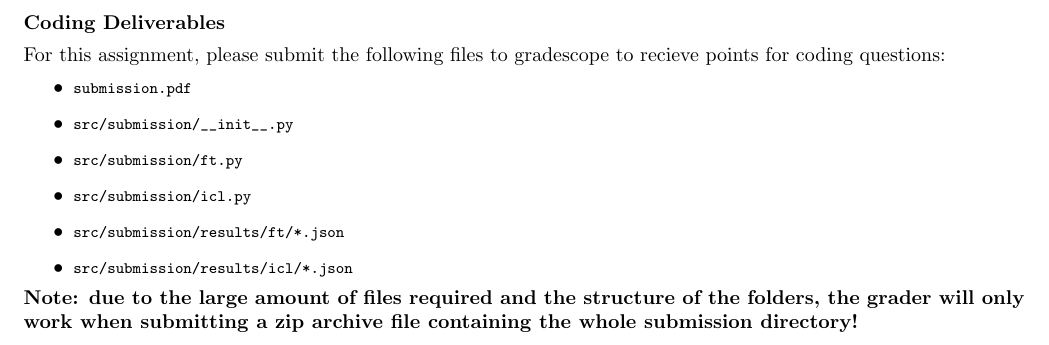
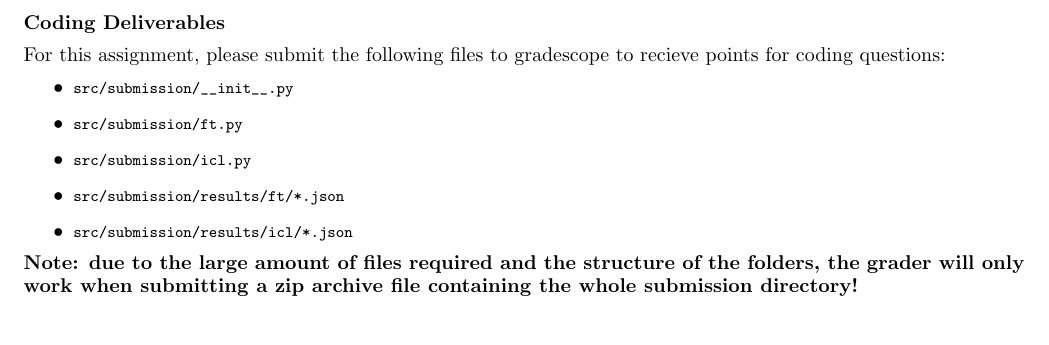
Before and after one commit to oqian/330-PS4, a LaTeX document (tex/main.tex, which reads tex/00-intro.tex): part of page 3 of 14, cut so that both start at the same text. Compiled offline with pdfLaTeX; a LaTeX package or settings file that is missing is left out.

Commit message:
remove submission.pdf from the list of files required for coding

```diff
--- a/tex/00-intro.tex
+++ b/tex/00-intro.tex
@@ -33,7 +33,6 @@ All of these datasets are available through the HuggingFace library.
 
 For this assignment, please submit the following files to gradescope to recieve points for coding questions:
 \begin{itemize}
-    \item |submission.pdf|
     \item |src/submission/__init__.py|
     \item |src/submission/ft.py|
     \item |src/submission/icl.py|
```
Also changed, not shown: PS4.pdf.
